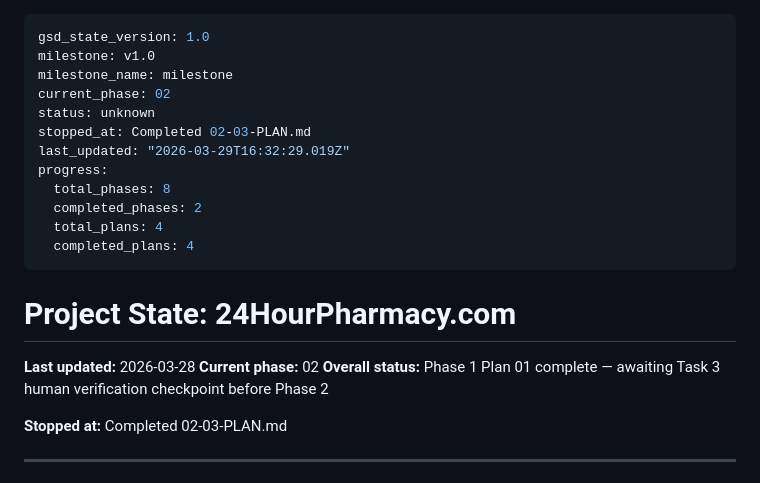
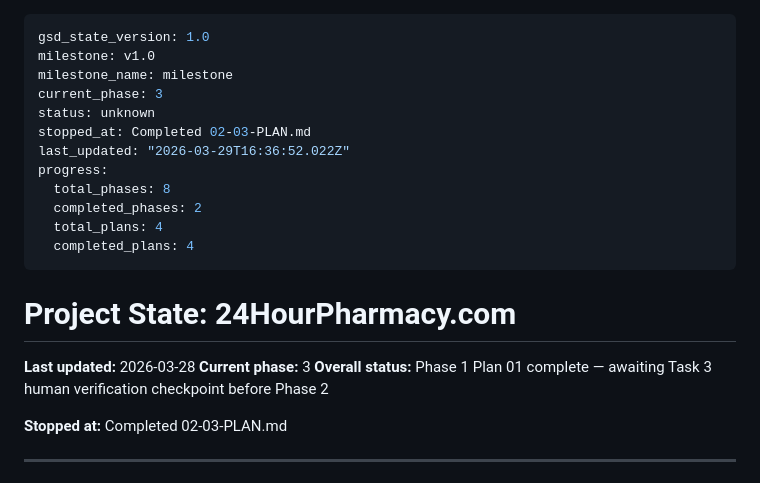
Before and after one commit to micahbank2/24hourpharmacy, a Markdown page: .planning/STATE.md, the part around the change. Rendered like a GitHub page.

```diff
--- a/.planning/STATE.md
+++ b/.planning/STATE.md
@@ -2,10 +2,10 @@
 gsd_state_version: 1.0
 milestone: v1.0
 milestone_name: milestone
-current_phase: 02
+current_phase: 3
 status: unknown
 stopped_at: Completed 02-03-PLAN.md
-last_updated: "2026-03-29T16:32:29.019Z"
+last_updated: "2026-03-29T16:36:52.022Z"
 progress:
   total_phases: 8
   completed_phases: 2
@@ -16,7 +16,7 @@ progress:
 # Project State: 24HourPharmacy.com
 
 **Last updated:** 2026-03-28
-**Current phase:** 02
+**Current phase:** 3
 **Overall status:** Phase 1 Plan 01 complete — awaiting Task 3 human verification checkpoint before Phase 2
 
 **Stopped at:** Completed 02-03-PLAN.md
```
Also changed, not shown: 1 other file.
